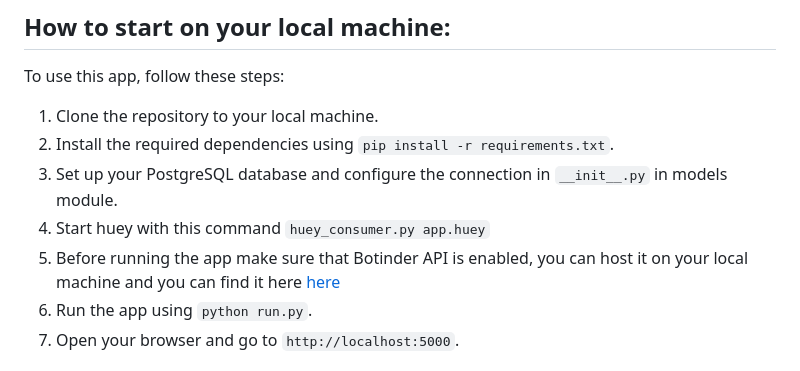
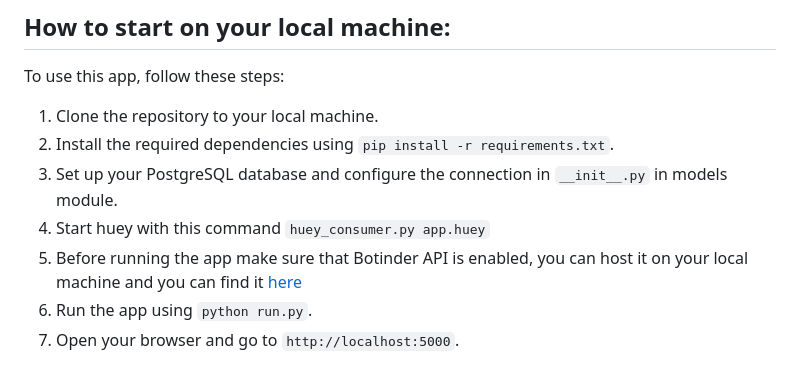
Before and after one commit to Patryk2001k/Botinder, a Markdown page: README.md, the part around the change. GitHub-like rendering.

```diff
--- a/README.md
+++ b/README.md
@@ -26,7 +26,7 @@ To use this app, follow these steps:
 2. Install the required dependencies using `pip install -r requirements.txt`.
 3. Set up your PostgreSQL database and configure the connection in `__init__.py` in models module.
 4. Start huey with this command `huey_consumer.py app.huey`
-5. Before running the app make sure that Botinder API is enabled, you can host it on your local machine and you can find it here [here](https://github.com/Patryk2001k/Botinder-API/tree/main)
+5. Before running the app make sure that Botinder API is enabled, you can host it on your local machine and you can find it [here](https://github.com/Patryk2001k/Botinder-API/tree/main)
 6. Run the app using `python run.py`.
 7. Open your browser and go to `http://localhost:5000`.
 
```
